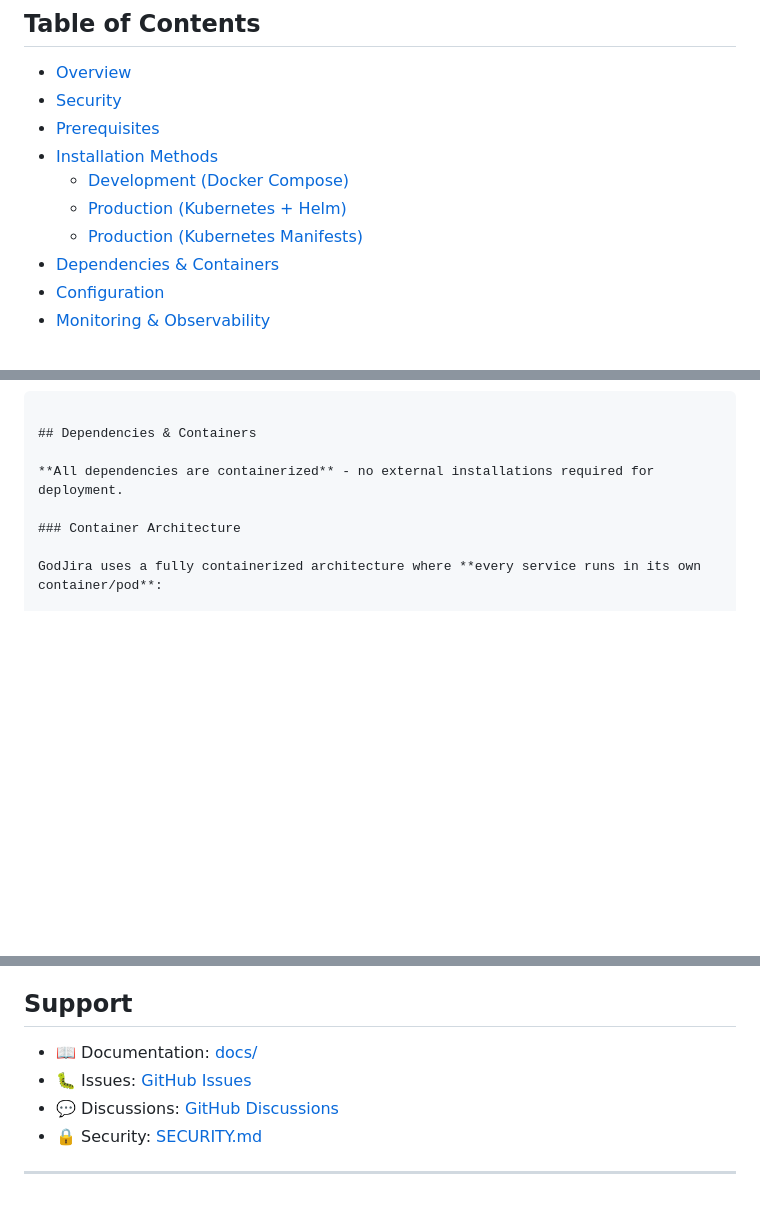
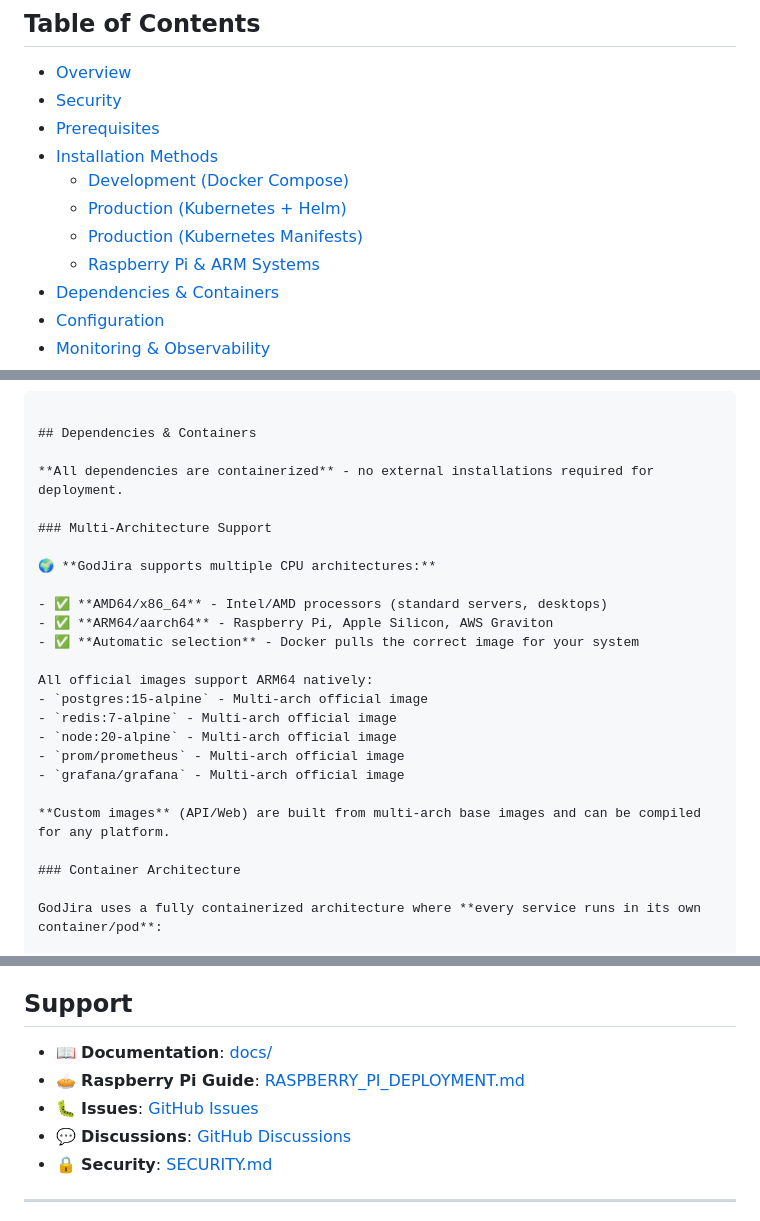
Before and after one commit to jy05/GodJira, a Markdown page: README.md, 3 parts joined by grey strips. Drawn GitHub-style; blank space fills up the shorter version.

```diff
--- a/README.md
+++ b/README.md
@@ -62,6 +62,7 @@ GodJira is built on a containerized microservices architecture optimized for Kub
   - [Development (Docker Compose)](#development-environment-docker-compose)
   - [Production (Kubernetes + Helm)](#production-deployment-kubernetes--helm)
   - [Production (Kubernetes Manifests)](#production-deployment-kubernetes-manifests)
+  - [Raspberry Pi & ARM Systems](#raspberry-pi--arm-systems)
 - [Dependencies & Containers](#dependencies--containers)
 - [Configuration](#configuration)
 - [Monitoring & Observability](#monitoring--observability)
@@ -161,6 +162,23 @@ Write-Host "Please restart your computer to complete the installation"
 
 **All dependencies are containerized** - no external installations required for deployment.
 
+### Multi-Architecture Support
+
+🌍 **GodJira supports multiple CPU architectures:**
+
+- ✅ **AMD64/x86_64** - Intel/AMD processors (standard servers, desktops)
+- ✅ **ARM64/aarch64** - Raspberry Pi, Apple Silicon, AWS Graviton
+- ✅ **Automatic selection** - Docker pulls the correct image for your system
+
+All official images support ARM64 natively:
+- `postgres:15-alpine` - Multi-arch official image
+- `redis:7-alpine` - Multi-arch official image
+- `node:20-alpine` - Multi-arch official image
+- `prom/prometheus` - Multi-arch official image
+- `grafana/grafana` - Multi-arch official image
+
+**Custom images** (API/Web) are built from multi-arch base images and can be compiled for any platform.
+
 ### Container Architecture
 
 GodJira uses a fully containerized architecture where **every service runs in its own container/pod**:
@@ -769,10 +840,11 @@ See [LICENSE](./LICENSE) for details.
 
 ## Support
 
-- 📖 Documentation: [docs/](./docs/)
-- 🐛 Issues: [GitHub Issues](https://github.com/jy05/GodJira/issues)
-- 💬 Discussions: [GitHub Discussions](https://github.com/jy05/GodJira/discussions)
-- 🔒 Security: [SECURITY.md](./SECURITY.md)
+- 📖 **Documentation**: [docs/](./docs/)
+- 🥧 **Raspberry Pi Guide**: [RASPBERRY_PI_DEPLOYMENT.md](./docs/RASPBERRY_PI_DEPLOYMENT.md)
+- 🐛 **Issues**: [GitHub Issues](https://github.com/jy05/GodJira/issues)
+- 💬 **Discussions**: [GitHub Discussions](https://github.com/jy05/GodJira/discussions)
+- 🔒 **Security**: [SECURITY.md](./SECURITY.md)
 
 ---
 
```
Also changed, not shown: other parts of README.md (+53 -0 lines), docs/RASPBERRY_PI_DEPLOYMENT.md (added, +594 -0 lines).
